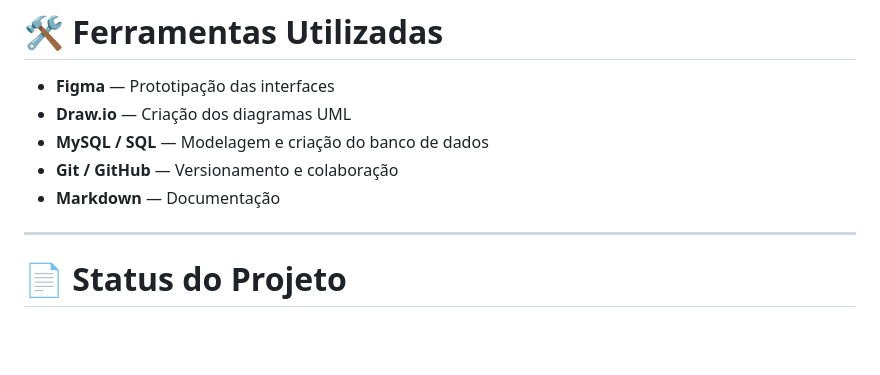
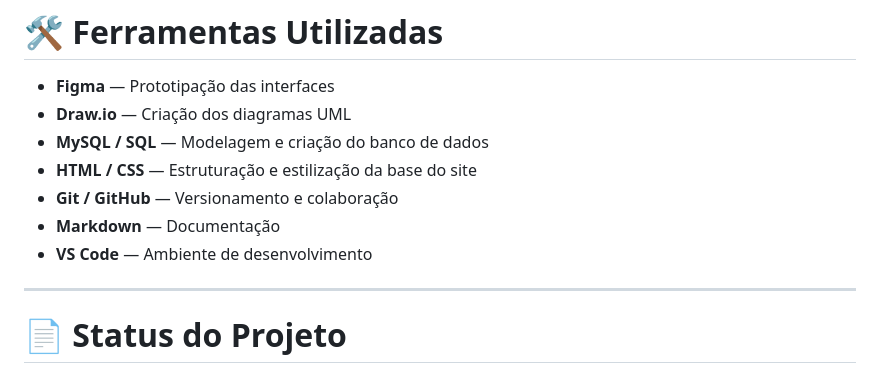
Before and after one commit to Felpsz-Brucciamolino/P.I_DESENVOLVIMENTO_DE_SISTEMAS_ORIENTADO_A_OBJETOS, a Markdown page: README.md, the part around the change. Drawn GitHub-style; blank space fills up the shorter version.

Commit message:
Agora é a última
Added HTML/CSS and VS Code to tools used section.

```diff
--- a/README.md
+++ b/README.md
@@ -114,8 +114,10 @@ Como o plano gratuito do Figma traz a limitação de 3 projetos por grupo, optam
 - **Figma** — Prototipação das interfaces
 - **Draw.io** — Criação dos diagramas UML
 - **MySQL / SQL** — Modelagem e criação do banco de dados
+- **HTML / CSS** — Estruturação e estilização da base do site
 - **Git / GitHub** — Versionamento e colaboração
 - **Markdown** — Documentação
+- **VS Code** — Ambiente de desenvolvimento
 
 ---
 
```
